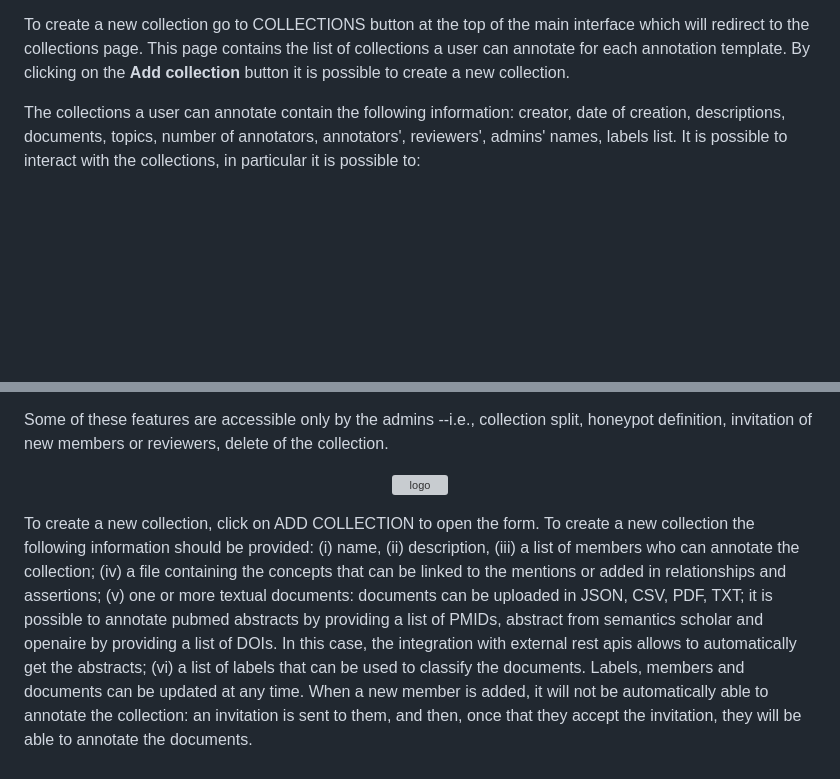
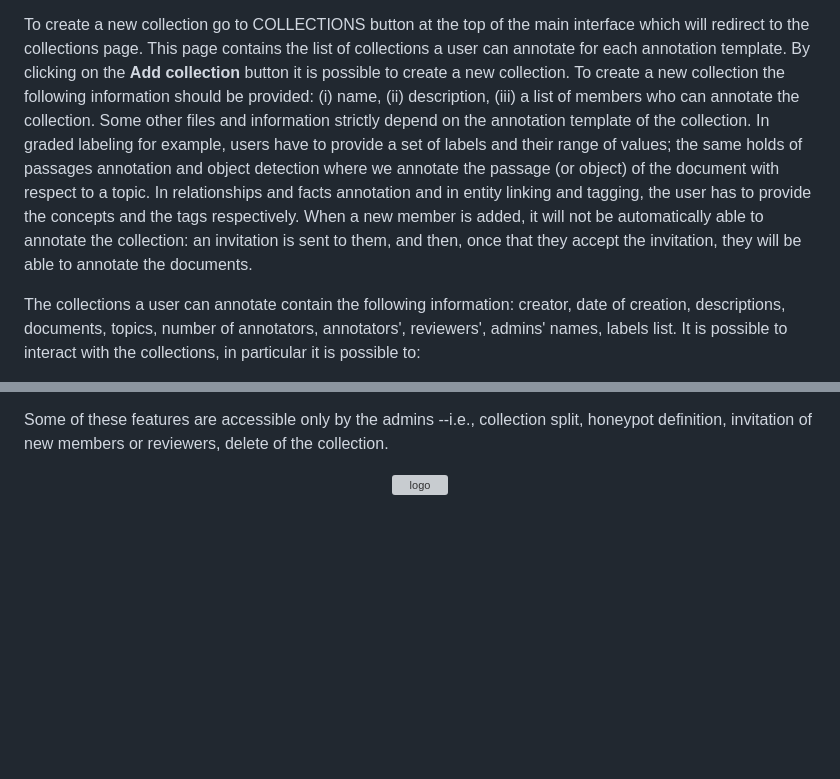
Before and after one commit to meta-doc-dev/DocTron, a Markdown page: README.md, 2 parts joined by grey strips. Drawn GitHub-style; blank space fills up the shorter version; grey boxes are pictures that could not be loaded.

```diff
--- a/README.md
+++ b/README.md
@@ -70,6 +70,11 @@ Each member of the collection is an _annotator_ which has the default permission
 Collections can be _collaborative_ and _competititve_: in collaborative modality all the annotators can annotate the entire collection and have access to other members' annotations and majority voting based ground truth. In contrast, in competitive mode, annotators cannot see each other work. This is particularly relevant when it is important to assess the quality of the annotations and, if needed, establish new guidelines.
 
 To create a new collection go to COLLECTIONS button at the top of the main interface which will redirect to the collections page. This page contains the list of collections a user can annotate for each annotation template. By clicking on the **Add collection** button it is possible to create a new collection.
+To create a new collection the following information should be provided: (i) name, (ii) description, (iii) a list of members who can annotate the collection. Some other files and information strictly depend on the annotation template of the collection. In graded labeling for example, users have to provide a set of labels and their range of values; the same holds of passages annotation and object detection where we annotate the passage (or object) of the document with respect to a topic. In relationships and facts annotation and in entity linking and tagging, the user has to provide the concepts and the tags respectively.
+When a new member is added, it will not be automatically able to annotate the collection: an invitation is sent to them, and then, once that they accept the invitation, they will be able to annotate the documents.
+
+
+
 
 The collections a user can annotate contain the following information: creator, date of creation, descriptions, documents, topics, number of annotators, annotators', reviewers', admins' names, labels list. It is possible to interact with the collections, in particular it is possible to:
 1. load more information;
@@ -83,7 +88,3 @@ Some of these features are accessible only by the admins --i.e., collection spli
 <p align="center">
    <img src="./img/8.png" alt="logo" width="900px"/>
 </p>
-
-
-To create a new collection, click on ADD COLLECTION to open the form. To create a new collection the following information should be provided: (i) name, (ii) description, (iii) a list of members who can annotate the collection; (iv) a file containing the concepts that can be linked to the mentions or added in relationships and assertions; (v) one or more textual documents: documents can be uploaded in JSON, CSV, PDF, TXT; it is possible to annotate pubmed abstracts by providing a list of PMIDs, abstract from semantics scholar and openaire by providing a list of DOIs. In this case, the integration with external rest apis allows to automatically get the abstracts; (vi) a list of labels that can be used to classify the documents. Labels, members and documents can be updated at any time.
-When a new member is added, it will not be automatically able to annotate the collection: an invitation is sent to them, and then, once that they accept the invitation, they will be able to annotate the documents.
```
